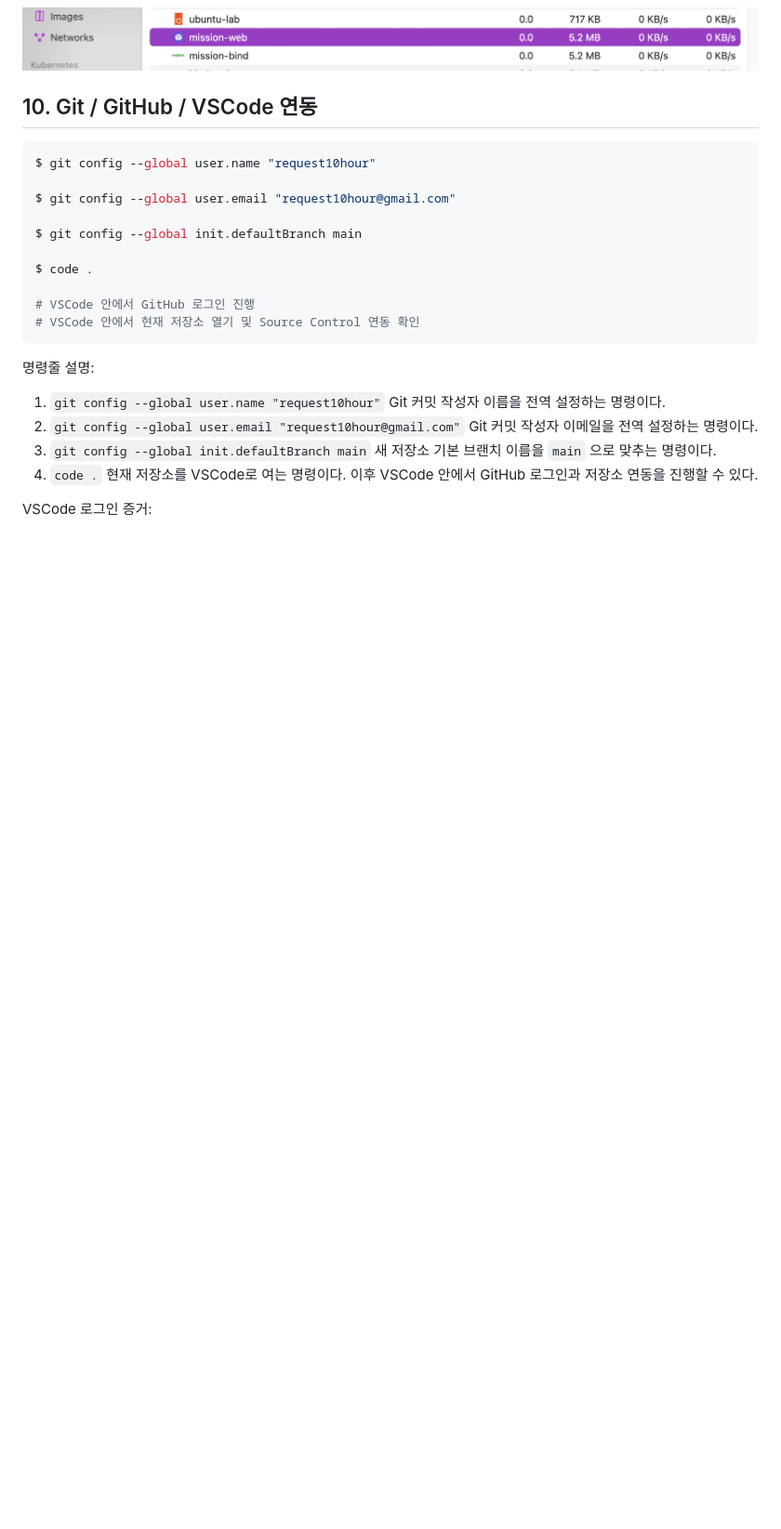
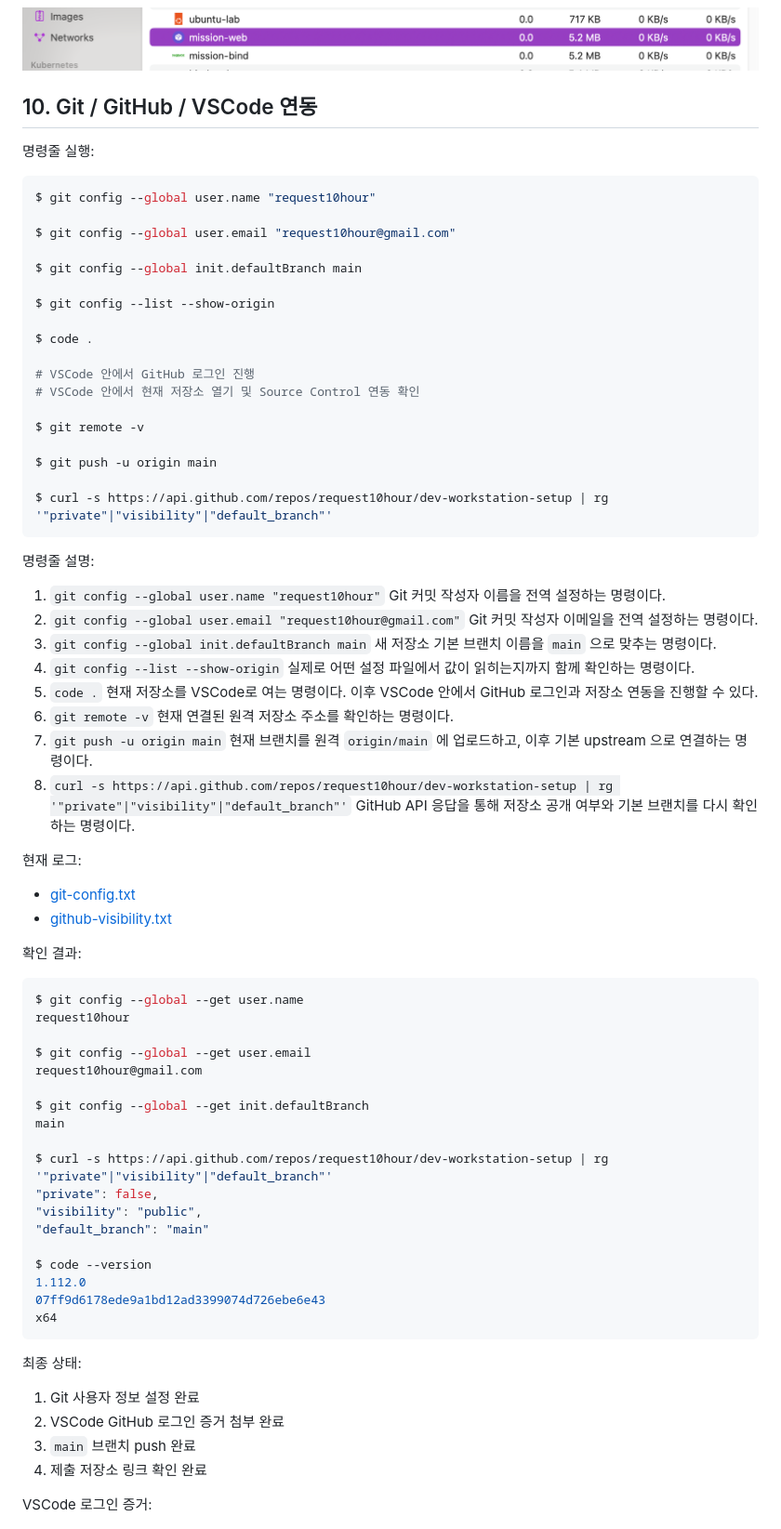
Before and after one commit to request10hour/dev-workstation-setup, a Markdown page: README.md, the part around the change. Shown at 93% size. GitHub-like rendering; blank space fills up the shorter version.

Commit message:
docs: restore git section details

````diff
--- a/README.md
+++ b/README.md
@@ -712,6 +712,8 @@ c41532c37591   mission-web   0.00%     4.945MiB / 15.67GiB   0.03%     1.84kB /
 
 ## 10. Git / GitHub / VSCode 연동
 
+명령줄 실행:
+
 ```bash
 $ git config --global user.name "request10hour"
 
@@ -719,10 +721,18 @@ $ git config --global user.email "request10hour@gmail.com"
 
 $ git config --global init.defaultBranch main
 
+$ git config --list --show-origin
+
 $ code .
 
 # VSCode 안에서 GitHub 로그인 진행
 # VSCode 안에서 현재 저장소 열기 및 Source Control 연동 확인
+
+$ git remote -v
+
+$ git push -u origin main
+
+$ curl -s https://api.github.com/repos/request10hour/dev-workstation-setup | rg '"private"|"visibility"|"default_branch"'
 ```
 
 명령줄 설명:
@@ -733,8 +743,50 @@ $ code .
    Git 커밋 작성자 이메일을 전역 설정하는 명령이다.
 3. `git config --global init.defaultBranch main`
    새 저장소 기본 브랜치 이름을 `main` 으로 맞추는 명령이다.
-4. `code .`
+4. `git config --list --show-origin`
+   실제로 어떤 설정 파일에서 값이 읽히는지까지 함께 확인하는 명령이다.
+5. `code .`
    현재 저장소를 VSCode로 여는 명령이다. 이후 VSCode 안에서 GitHub 로그인과 저장소 연동을 진행할 수 있다.
+6. `git remote -v`
+   현재 연결된 원격 저장소 주소를 확인하는 명령이다.
+7. `git push -u origin main`
+   현재 브랜치를 원격 `origin/main` 에 업로드하고, 이후 기본 upstream 으로 연결하는 명령이다.
+8. `curl -s https://api.github.com/repos/request10hour/dev-workstation-setup | rg '"private"|"visibility"|"default_branch"'`
+   GitHub API 응답을 통해 저장소 공개 여부와 기본 브랜치를 다시 확인하는 명령이다.
+
+현재 로그:
+- [git-config.txt](docs/logs/git-config.txt)
+- [github-visibility.txt](docs/logs/github-visibility.txt)
+
+확인 결과:
+
+```bash
+$ git config --global --get user.name
+request10hour
+
+$ git config --global --get user.email
+request10hour@gmail.com
+
+$ git config --global --get init.defaultBranch
+main
+
+$ curl -s https://api.github.com/repos/request10hour/dev-workstation-setup | rg '"private"|"visibility"|"default_branch"'
+"private": false,
+"visibility": "public",
+"default_branch": "main"
+
+$ code --version
+1.112.0
+07ff9d6178ede9a1bd12ad3399074d726ebe6e43
+x64
+```
+
+최종 상태:
+
+1. Git 사용자 정보 설정 완료
+2. VSCode GitHub 로그인 증거 첨부 완료
+3. `main` 브랜치 push 완료
+4. 제출 저장소 링크 확인 완료
 
 VSCode 로그인 증거:
 
````
